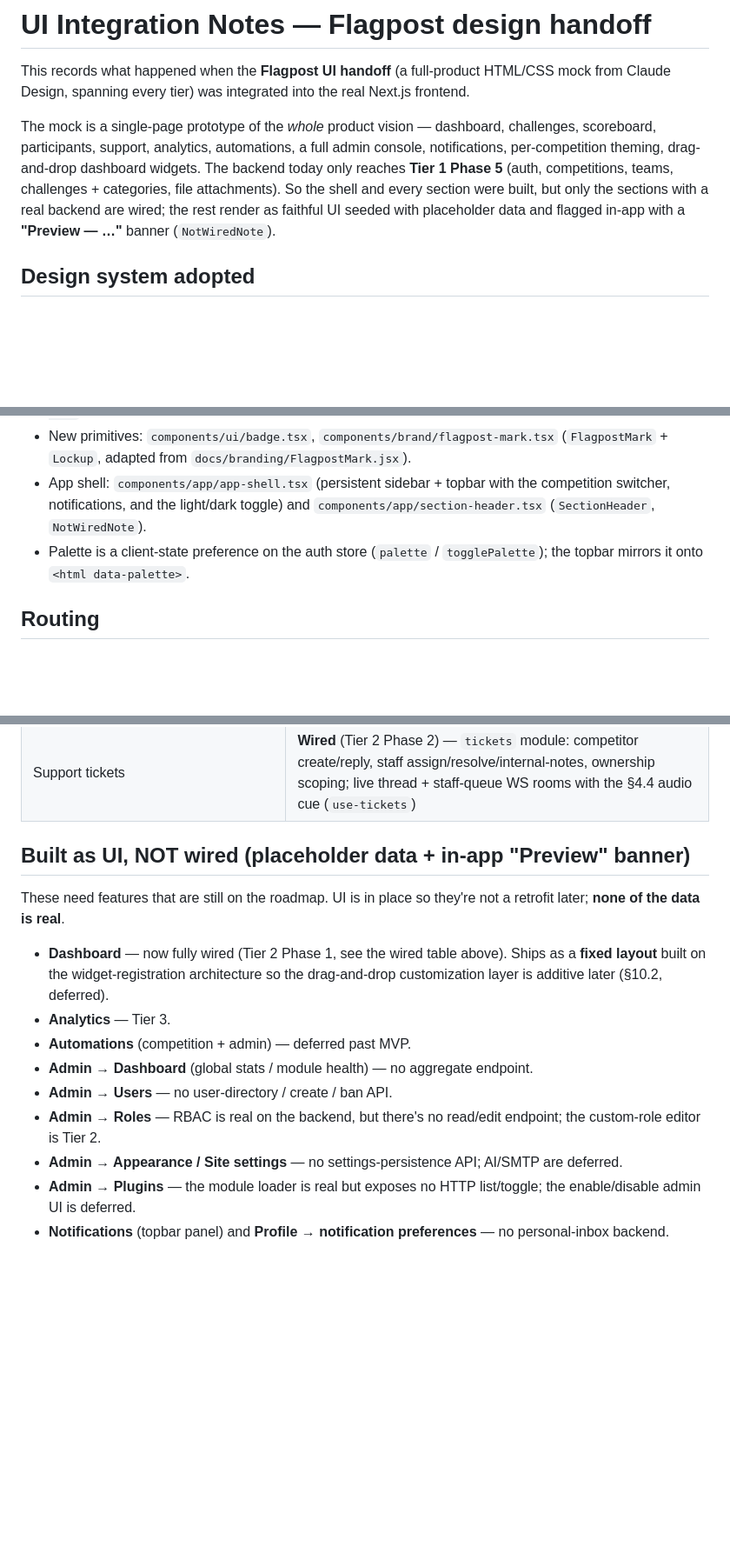
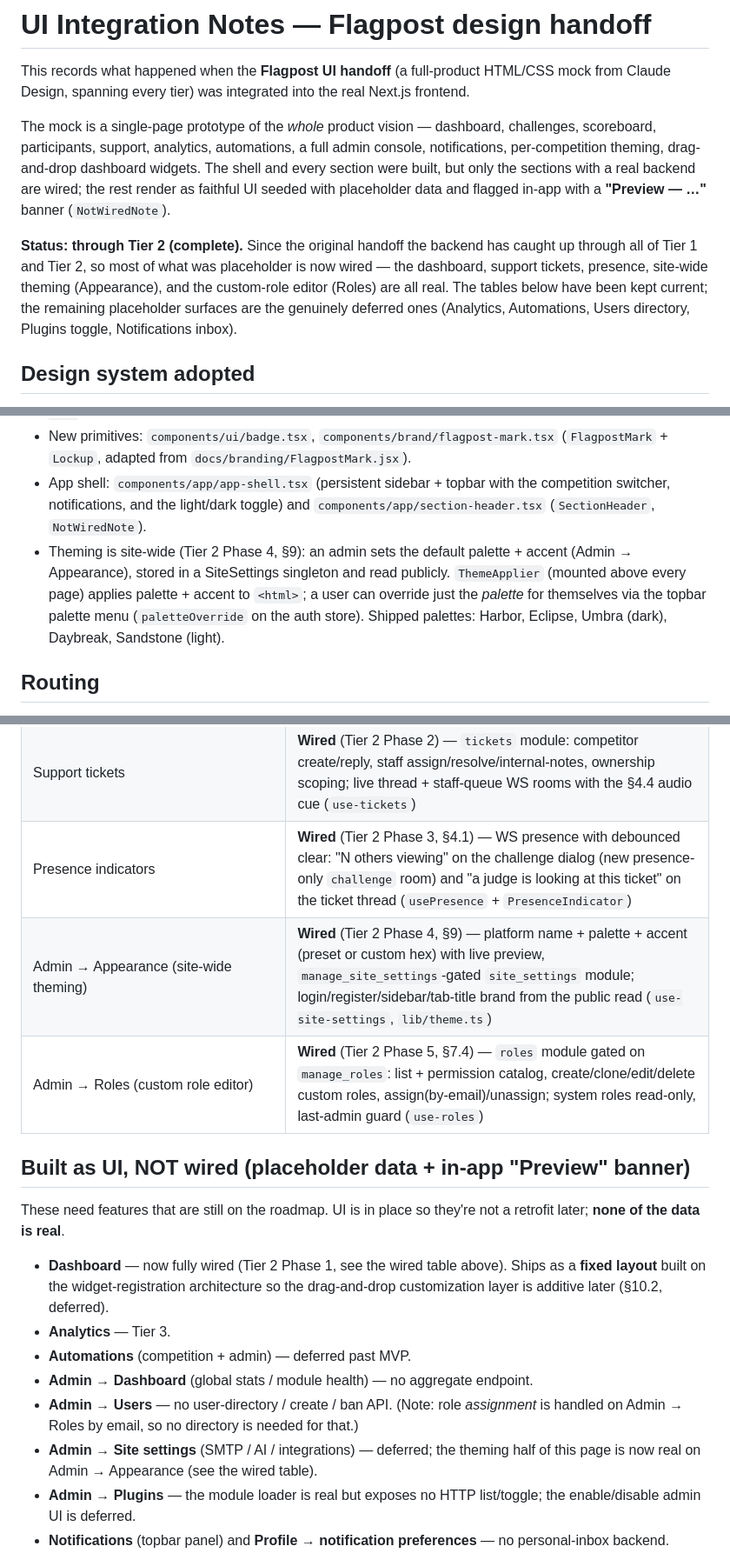
Before and after one commit to tbcsec/Flagpost, a Markdown page: docs/UI-INTEGRATION-NOTES.md, 3 parts joined by grey strips. Shown at 87% size. Rendered like a GitHub page; blank space fills up the shorter version.

Commit message:
docs: sync UI-INTEGRATION-NOTES to Tier 2 complete
The handoff notes still said the backend "only reaches Tier 1 Phase 5" and
listed Roles/Appearance as unwired. Bring wired-vs-placeholder status current:
mark presence, site-wide theming (Appearance) and the custom-role editor
(Roles) as wired, correct the theming/palette description (ThemeApplier +
per-user palette override, not the old light/dark toggle), and trim the
now-real surfaces out of the "not wired" list.

Co-Authored-By: Claude Opus 4.8 <noreply@anthropic.com>

```diff
--- a/docs/UI-INTEGRATION-NOTES.md
+++ b/docs/UI-INTEGRATION-NOTES.md
@@ -7,11 +7,17 @@ real Next.js frontend.
 The mock is a single-page prototype of the *whole* product vision — dashboard,
 challenges, scoreboard, participants, support, analytics, automations, a full
 admin console, notifications, per-competition theming, drag-and-drop dashboard
-widgets. The backend today only reaches **Tier 1 Phase 5** (auth, competitions,
-teams, challenges + categories, file attachments). So the shell and every
-section were built, but only the sections with a real backend are wired; the
-rest render as faithful UI seeded with placeholder data and flagged in-app with
-a **"Preview — …"** banner (`NotWiredNote`).
+widgets. The shell and every section were built, but only the sections with a
+real backend are wired; the rest render as faithful UI seeded with placeholder
+data and flagged in-app with a **"Preview — …"** banner (`NotWiredNote`).
+
+**Status: through Tier 2 (complete).** Since the original handoff the backend
+has caught up through all of Tier 1 and Tier 2, so most of what was placeholder
+is now wired — the dashboard, support tickets, presence, site-wide theming
+(Appearance), and the custom-role editor (Roles) are all real. The tables below
+have been kept current; the remaining placeholder surfaces are the genuinely
+deferred ones (Analytics, Automations, Users directory, Plugins toggle,
+Notifications inbox).
 
 ## Design system adopted
 
@@ -26,8 +32,12 @@ a **"Preview — …"** banner (`NotWiredNote`).
 - App shell: `components/app/app-shell.tsx` (persistent sidebar + topbar with the
   competition switcher, notifications, and the light/dark toggle) and
   `components/app/section-header.tsx` (`SectionHeader`, `NotWiredNote`).
-- Palette is a client-state preference on the auth store (`palette` /
-  `togglePalette`); the topbar mirrors it onto `<html data-palette>`.
+- Theming is site-wide (Tier 2 Phase 4, §9): an admin sets the default palette +
+  accent (Admin → Appearance), stored in a SiteSettings singleton and read
+  publicly. `ThemeApplier` (mounted above every page) applies palette + accent to
+  `<html>`; a user can override just the *palette* for themselves via the topbar
+  palette menu (`paletteOverride` on the auth store). Shipped palettes: Harbor,
+  Eclipse, Umbra (dark), Daybreak, Sandstone (light).
 
 ## Routing
 
@@ -61,6 +71,9 @@ code.
 | Admin → Event log | **Wired** — audit-log viewer over every emitted event (§3.3), gated on `view_audit_log`; GitLab-style filtering by event/competition/team/actor/time/free-text, pagination, expandable payloads (`use-audit-log`) |
 | Dashboard | **Wired** (Tier 2 Phase 1) — widget-registration architecture (§10.1) with fixed per-audience layouts off `dashboard` module endpoints: manager stats/recent-solves/challenge-health/support-queue, participant standing/solves, announcements (`use-dashboard`) |
 | Support tickets | **Wired** (Tier 2 Phase 2) — `tickets` module: competitor create/reply, staff assign/resolve/internal-notes, ownership scoping; live thread + staff-queue WS rooms with the §4.4 audio cue (`use-tickets`) |
+| Presence indicators | **Wired** (Tier 2 Phase 3, §4.1) — WS presence with debounced clear: "N others viewing" on the challenge dialog (new presence-only `challenge` room) and "a judge is looking at this ticket" on the ticket thread (`usePresence` + `PresenceIndicator`) |
+| Admin → Appearance (site-wide theming) | **Wired** (Tier 2 Phase 4, §9) — platform name + palette + accent (preset or custom hex) with live preview, `manage_site_settings`-gated `site_settings` module; login/register/sidebar/tab-title brand from the public read (`use-site-settings`, `lib/theme.ts`) |
+| Admin → Roles (custom role editor) | **Wired** (Tier 2 Phase 5, §7.4) — `roles` module gated on `manage_roles`: list + permission catalog, create/clone/edit/delete custom roles, assign(by-email)/unassign; system roles read-only, last-admin guard (`use-roles`) |
 
 ## Built as UI, NOT wired (placeholder data + in-app "Preview" banner)
 
@@ -73,11 +86,11 @@ a retrofit later; **none of the data is real**.
 - **Analytics** — Tier 3.
 - **Automations** (competition + admin) — deferred past MVP.
 - **Admin → Dashboard** (global stats / module health) — no aggregate endpoint.
-- **Admin → Users** — no user-directory / create / ban API.
-- **Admin → Roles** — RBAC is real on the backend, but there's no read/edit
-  endpoint; the custom-role editor is Tier 2.
-- **Admin → Appearance / Site settings** — no settings-persistence API; AI/SMTP
-  are deferred.
+- **Admin → Users** — no user-directory / create / ban API. (Note: role
+  *assignment* is handled on Admin → Roles by email, so no directory is needed
+  for that.)
+- **Admin → Site settings** (SMTP / AI / integrations) — deferred; the theming
+  half of this page is now real on Admin → Appearance (see the wired table).
 - **Admin → Plugins** — the module loader is real but exposes no HTTP list/toggle;
   the enable/disable admin UI is deferred.
 - **Notifications** (topbar panel) and **Profile → notification preferences** —
```
Also changed, not shown: other parts of docs/UI-INTEGRATION-NOTES.md (+3 -1 lines).
